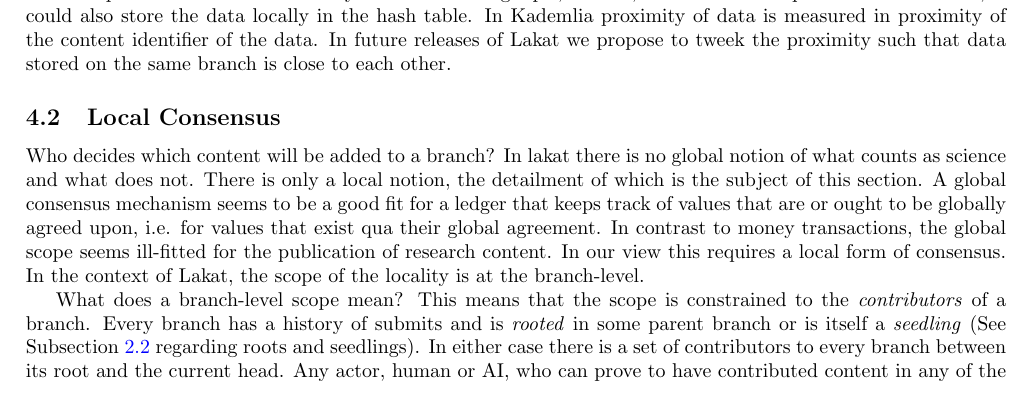
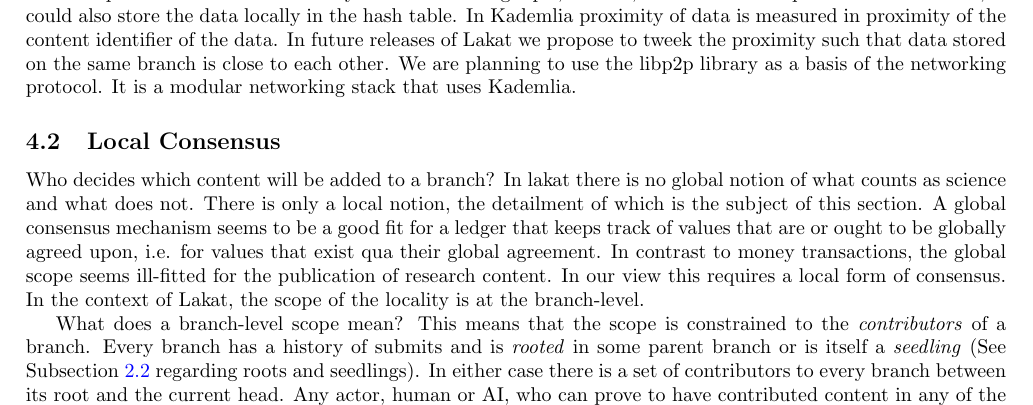
Before and after one commit to Lakat-OS/whitepaper, a LaTeX paper (src/main.tex, which reads src/protocol.tex): part of page 11 of 18, cut so that both start at the same text. Compiled offline with pdfLaTeX.

Commit message:
minor modifications to the protocol section

```diff
--- a/src/protocol.tex
+++ b/src/protocol.tex
@@ -8,8 +8,7 @@
 \subsection{Networking}
 \label{ssc:networking}
 
-On of Lakat's components is an asynchronous networking protocol, where peers can enter and leave at any time. The state of the individual processes of each peer is communicated and updated through a gossip protocol. The gossip protocol is used to broadcast requests and branch modifications to the network. We use the Kademlia DHT for this purpose. In Lakat the gossiping network is used to store the information state of the individual peers. This includes the branch requests (see Subsection \ref{ssc:branchrequests}) and the high level information the states of the branches that this peer keeps track of. This high level information consists of the branchId, the parentBranch, the branchConfig (branchType, acceptConflicts, acceptedProofs, consensusRoot), the stableHead (parent submit, submitMessage, trieRoot, submitTrace), the sprouts, sproutSelection, branchToken and timestamp (see Subsection \ref{ssc:branch}). What about the bulk of the data, namely the data trie with all the data buckets and their respective interaction information, and the trace of the stableHead? That is optionally outsourced to other protocols. The protocols are then part of the multihash. They could include e.g. ipfs, filecoin, urbit\footnote{We also consider building on top of the Urbit OS using linedb\cite{linedb} as a key-value storage and networking solution} or if that peer chooses to do so, it could also store the data locally in the hash table.
-In Kademlia proximity of data is measured in proximity of the content identifier of the data. In future releases of Lakat we propose to tweek the proximity such that data stored on the same branch is close to each other.
+On of Lakat's components is an asynchronous networking protocol, where peers can enter and leave at any time. The state of the individual processes of each peer is communicated and updated through a gossip protocol. The gossip protocol is used to broadcast requests and branch modifications to the network. We use the Kademlia DHT for this purpose. In Lakat the gossiping network is used to store the information state of the individual peers. This includes the branch requests (see Subsection \ref{ssc:branchrequests}) and the high level information the states of the branches that this peer keeps track of. This high level information consists of the branchId, the parentBranch, the branchConfig (branchType, acceptConflicts, acceptedProofs, consensusRoot), the stableHead (parent submit, submitMessage, trieRoot, submitTrace), the sprouts, sproutSelection, branchToken and timestamp (see Subsection \ref{ssc:branch}). What about the bulk of the data, namely the data trie with all the data buckets and their respective interaction information, and the trace of the stableHead? That is optionally outsourced to other protocols. The protocols are then part of the multihash. They could include e.g. ipfs, filecoin, urbit\footnote{We also consider building on top of the Urbit OS using linedb\cite{linedb} as a key-value storage and networking solution} or if that peer chooses to do so, it could also store the data locally in the hash table. In Kademlia proximity of data is measured in proximity of the content identifier of the data. In future releases of Lakat we propose to tweek the proximity such that data stored on the same branch is close to each other. We are planning to use the libp2p library as a basis of the networking protocol. It is a modular networking stack that uses Kademlia.
 
 
 \subsection{Local Consensus}
```
